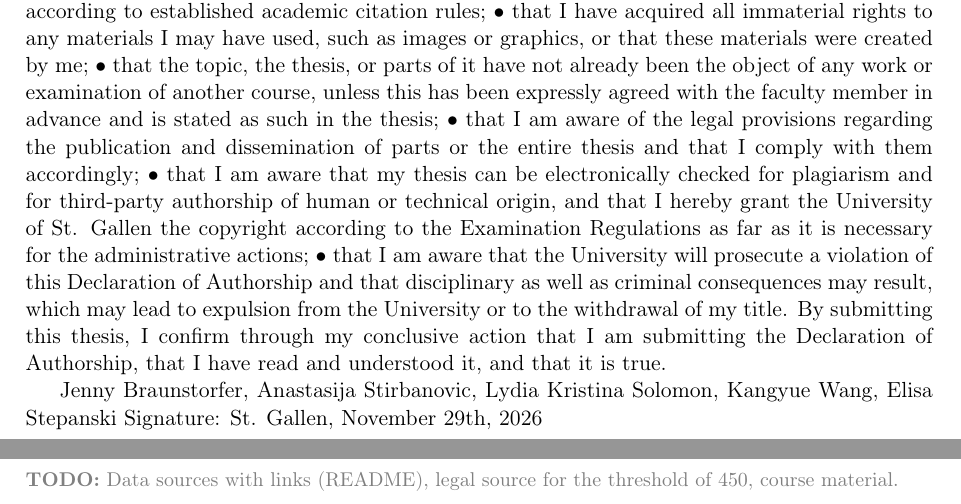
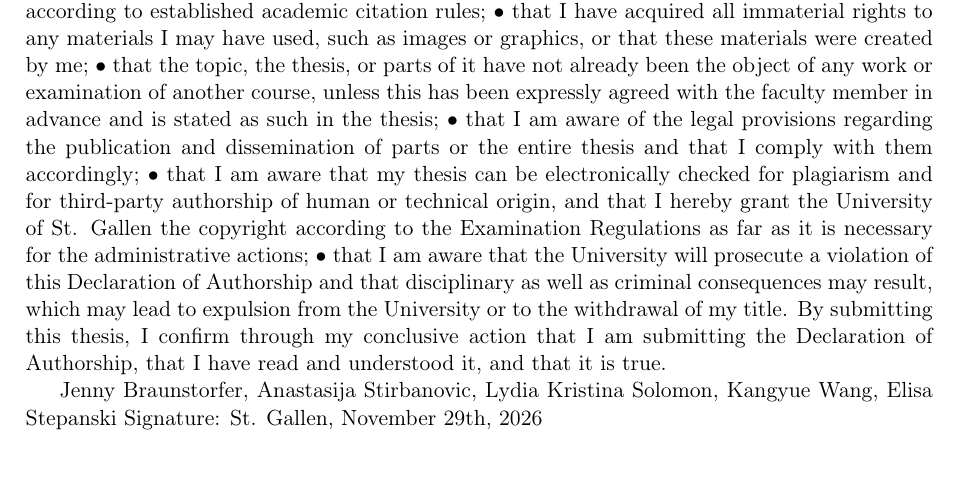
Before and after one commit to lydiasolomonn/dsf_project, a LaTeX document (report/Project_report.tex): two parts of pages 6 and 7 of 7 before the commit and part of page 6 of 7 after it, the two joined at a grey line, cut so that both start at the same text. Compiled offline with pdfLaTeX.

Commit message:
Updates from Overleaf

```diff
--- a/report/Project_report.tex
+++ b/report/Project_report.tex
@@ -320,6 +320,6 @@ St. Gallen, November 29th, 2026
 
 % =====================================================================
 \section*{References}
-\todo{Data sources with links (README), legal source for the threshold of 450, course material.}
+
 
 \end{document}
```
